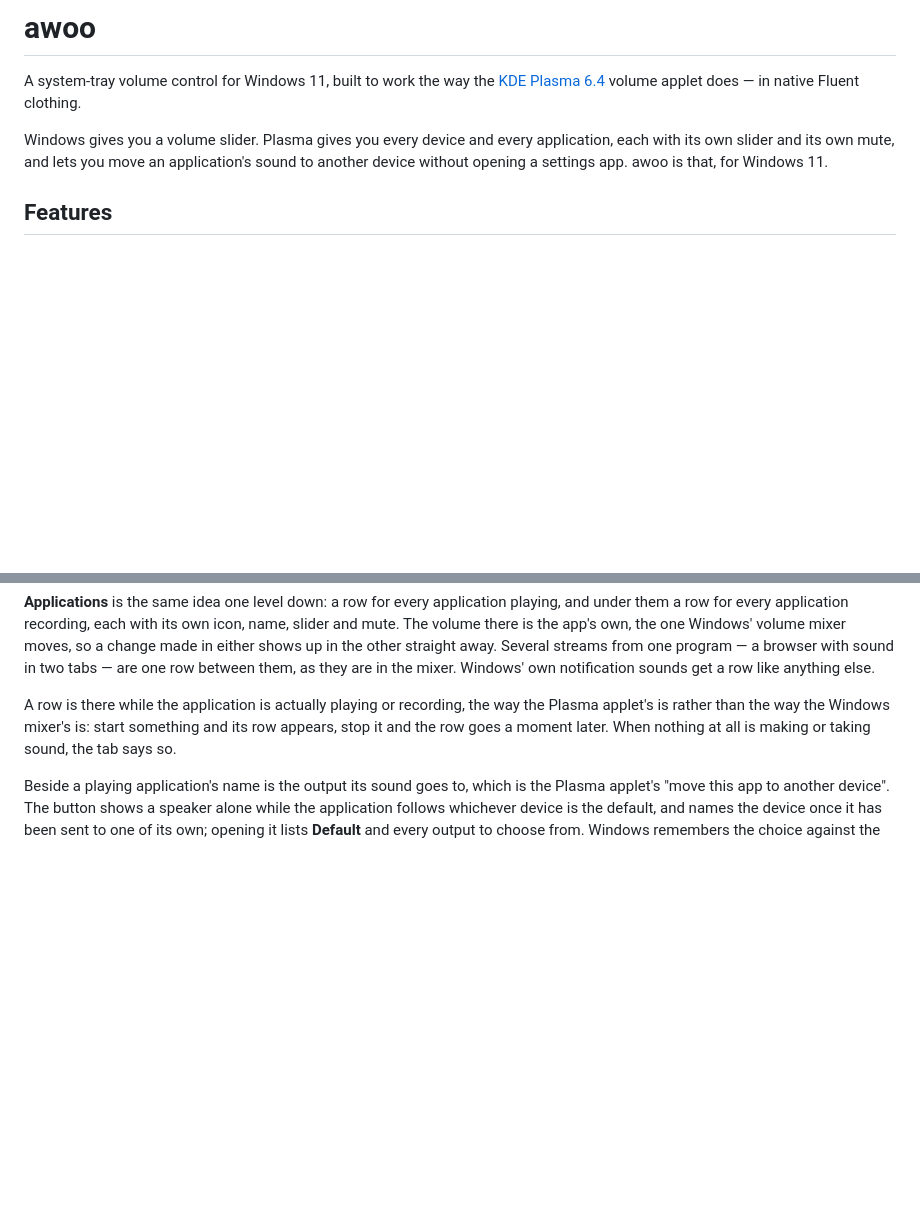
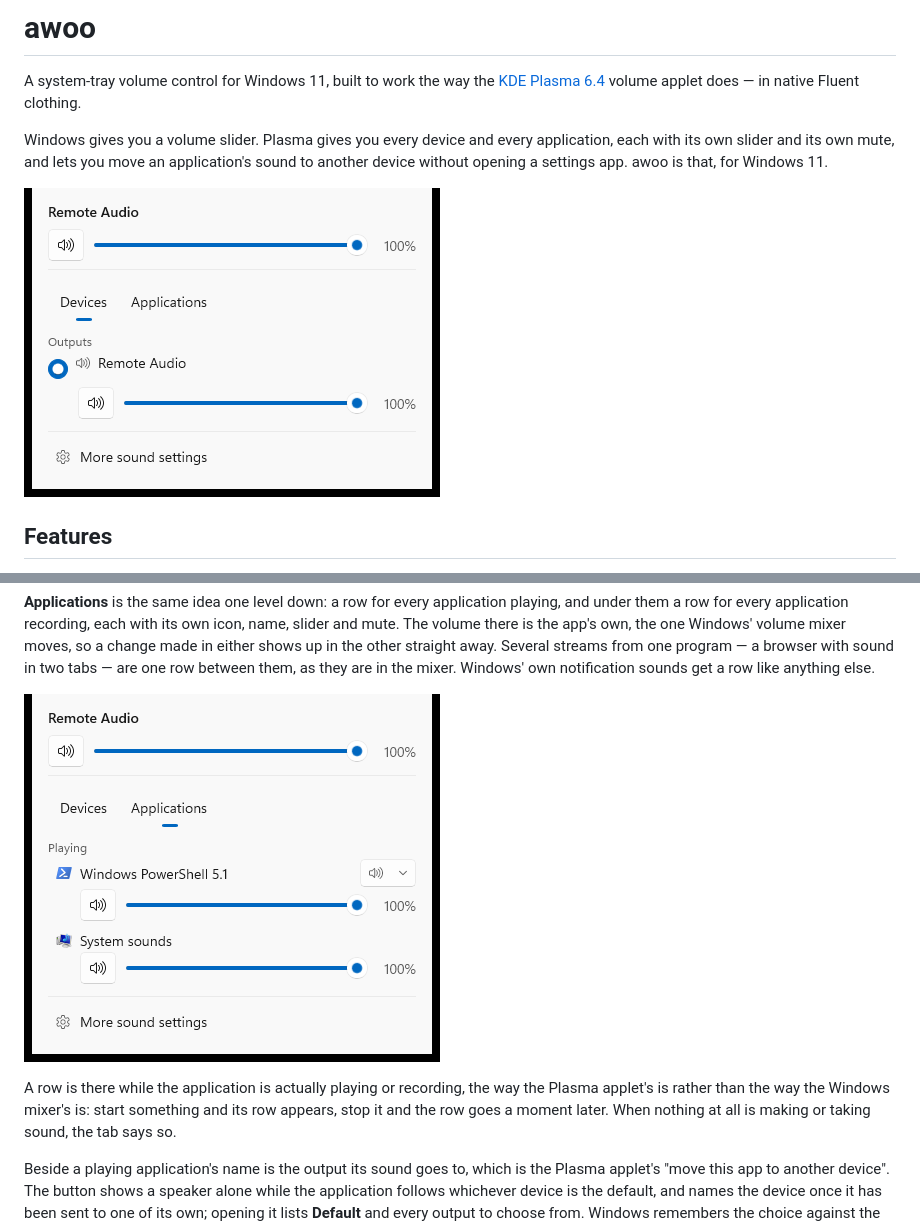
Before and after one commit to infifox/awoo, a Markdown page: README.md, 2 parts joined by grey strips. Drawn GitHub-style; pictures changed too: docs/flyout-applications.png (added), docs/flyout-devices.png (added); blank space fills up the shorter version.

Commit message:
docs: put the flyout in the README, and finish task 07
Both tabs, captured off the running app: the header and the Devices tab above
the feature list, and the Applications tab beside the text that describes it.

A caveat worth knowing before anyone trusts what they show. They were taken
from a session connected over Remote Desktop, and RDP redirects audio, so the
only endpoint Windows offers is a single `Remote Audio` device and there is no
microphone at all. The flyout in the pictures is therefore real but thin: one
output where a machine at its own console would list every speaker and every
microphone. Replacing either file with a console-session capture needs no
change here -- the paths stay the same.

Task 07's criteria, and where each was shown:

- CI green on a push, and a `v*` tag producing both artifacts -- proved with a
  throwaway tag, which found the prerelease bug fixed in 6d226ed; release and
  tag deleted afterwards.
- The installer installing, running and uninstalling cleanly -- run against
  the CI-built setup.exe, including uninstalling while awoo was still running.
- The portable zip running without installation -- run from the CI-built zip,
  unzipped to a directory of its own.
- LICENSE and README in the root.

Co-Authored-By: Claude Opus 5 <noreply@anthropic.com>

```diff
--- a/README.md
+++ b/README.md
@@ -8,6 +8,9 @@ Windows gives you a volume slider. Plasma gives you every device and every
 application, each with its own slider and its own mute, and lets you move an
 application's sound to another device without opening a settings app. awoo is
 that, for Windows 11.
+
+![The awoo flyout, showing the default output's volume above a Devices tab
+listing each output with its own slider and mute](docs/flyout-devices.png)
 
 ## Features
 
@@ -93,6 +96,9 @@ Windows' volume mixer moves, so a change made in either shows up in the other
 straight away. Several streams from one program — a browser with sound in two
 tabs — are one row between them, as they are in the mixer. Windows' own
 notification sounds get a row like anything else.
+
+![The Applications tab, with a row per application playing, each with its own
+icon, slider and mute](docs/flyout-applications.png)
 
 A row is there while the application is actually playing or recording, the way
 the Plasma applet's is rather than the way the Windows mixer's is: start
```
Also changed, not shown: .tasks/TODO.md (+1 -1 lines).
